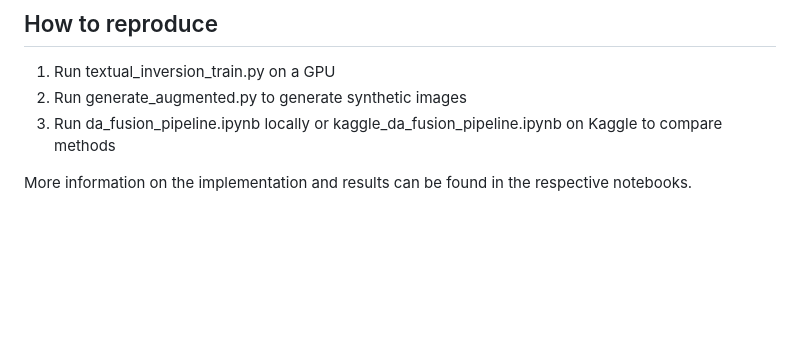
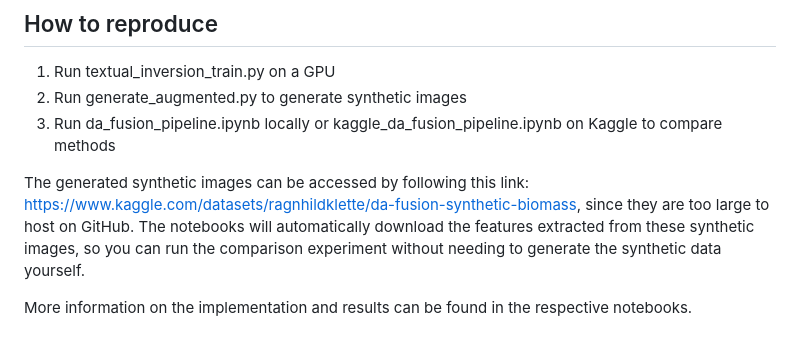
Before and after one commit to mayasevensen/CSIRO---Image2Biomass-Prediction, a Markdown page: README.md, the part around one of its changes. GitHub-like rendering; blank space fills up the shorter version.

Commit message:
added link to the synthetic images in README.md

```diff
--- a/README.md
+++ b/README.md
@@ -210,4 +211,8 @@ Image2Biomass regression task.
 2. Run generate_augmented.py to generate synthetic images
 3. Run da_fusion_pipeline.ipynb locally or kaggle_da_fusion_pipeline.ipynb on Kaggle to compare methods
 
+
+The generated synthetic images can be accessed by following this link: https://www.kaggle.com/datasets/ragnhildklette/da-fusion-synthetic-biomass, since they are too large to host on GitHub. The notebooks will automatically download the features extracted from these synthetic images, so you can run the comparison experiment without needing to generate the synthetic data yourself.
+
+
 More information on the implementation and results can be found in the respective notebooks.
```
Also changed, not shown: other parts of README.md (+1 -0 lines), 1 other file.
